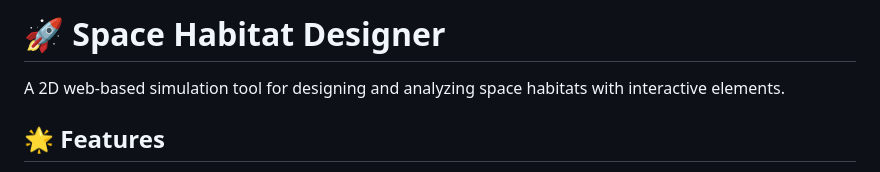
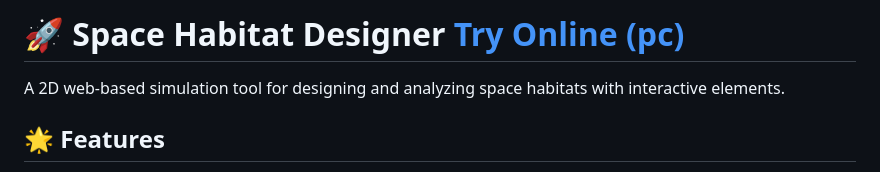
Before and after one commit to ZiadSafwat/Space-Habitat-Designer, a Markdown page: README.md, the part around the change. Drawn GitHub-style.

```diff
--- a/README.md
+++ b/README.md
@@ -1,4 +1,4 @@
-# 🚀 Space Habitat Designer
+# 🚀 Space Habitat Designer [Try Online (pc)](https://ziadsafwat.github.io/Space-Habitat-Designer/)
 
 A 2D web-based simulation tool for designing and analyzing space habitats with interactive elements.
 
```
